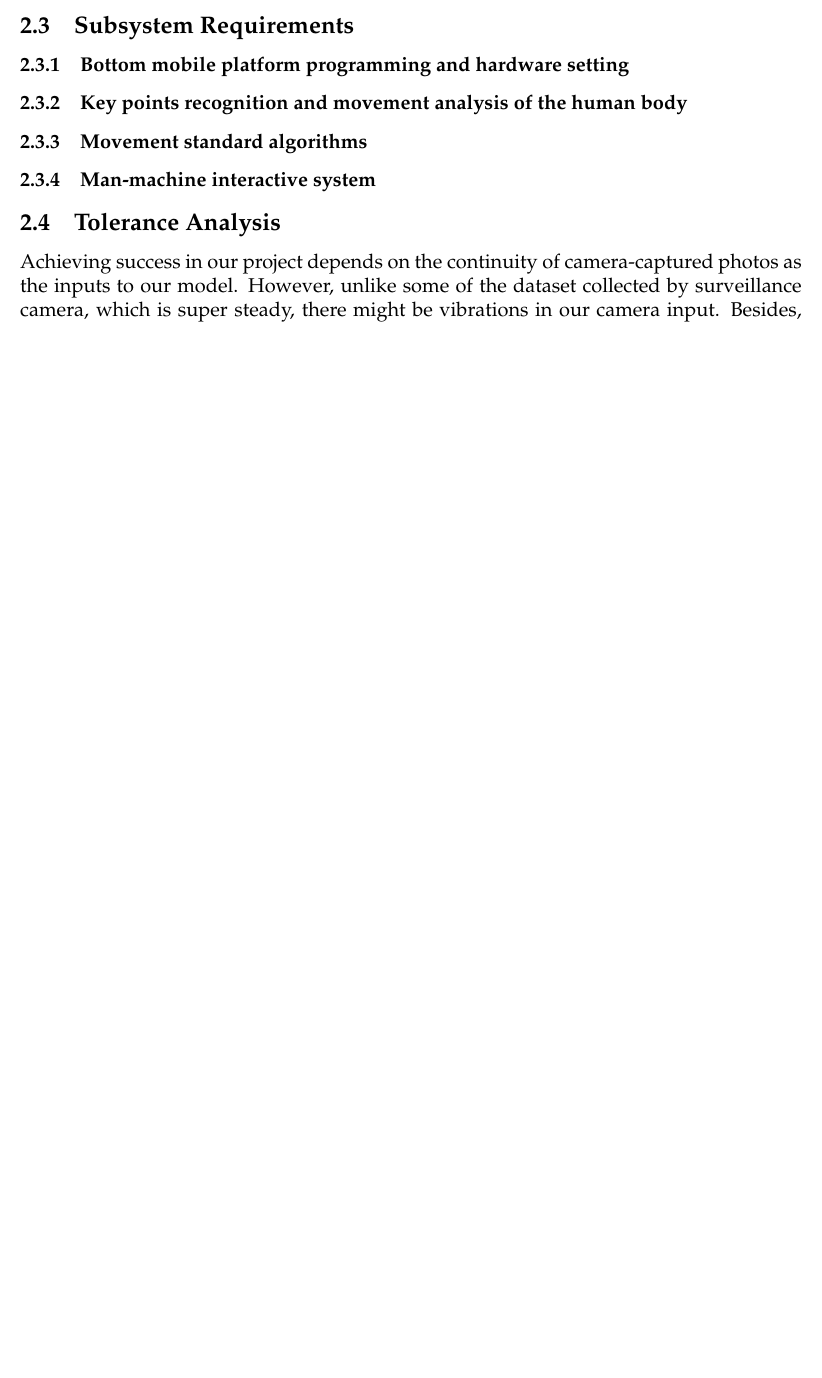
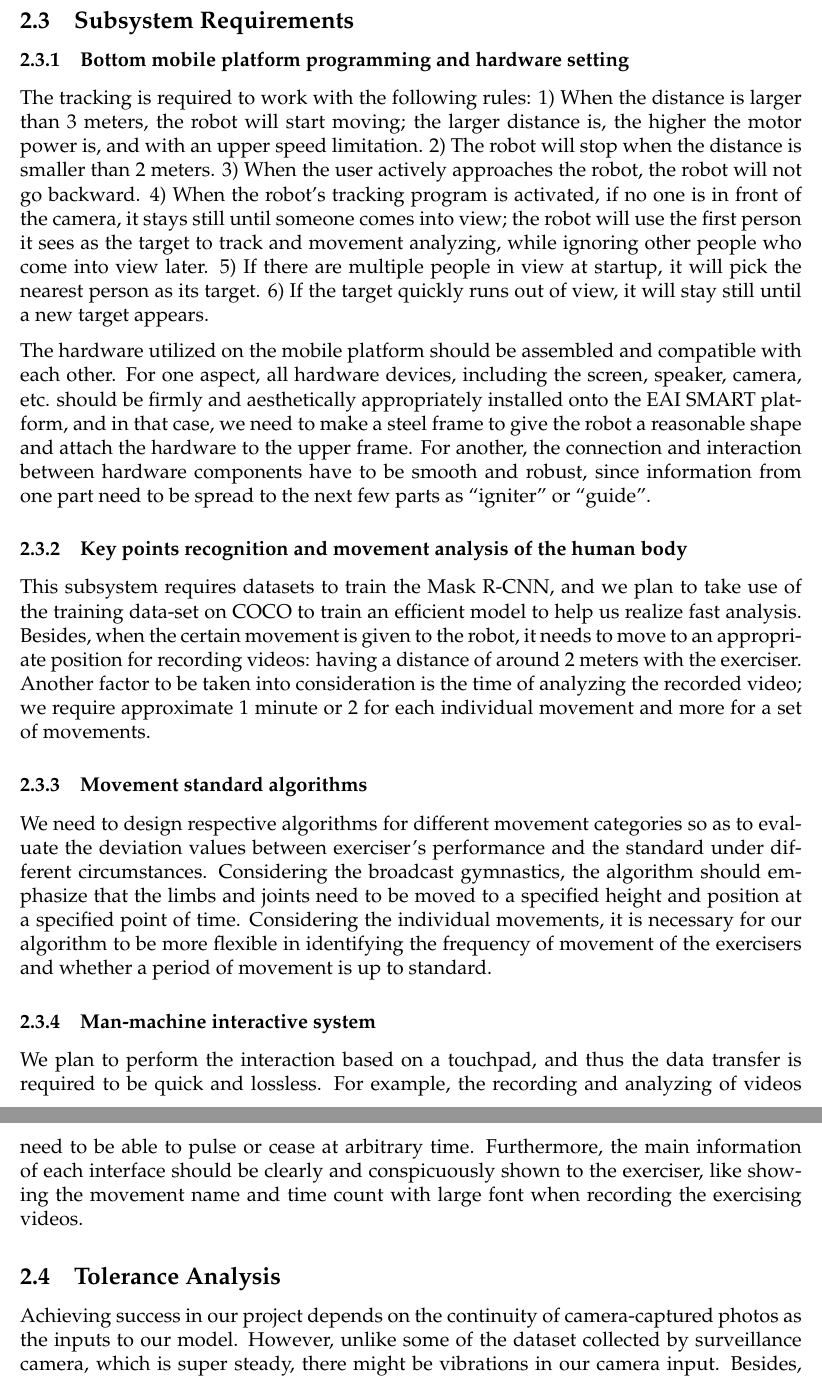
Before and after one commit to unw9527/AI-Gym-Robot, a LaTeX document (proposal/main.tex, which reads proposal/sections/design.tex): part of page 4 of 6 before the commit and two parts of pages 5 and 6 of 7 after it, the two joined at a grey line, cut so that both start at the same text, the shorter picture padded with empty space. Compiled offline with pdfLaTeX.

Commit message:
hzf update

```diff
--- a/proposal/sections/design.tex
+++ b/proposal/sections/design.tex
@@ -15,10 +21,16 @@
 \subsubsection{Bottom mobile platform programming and hardware setting}
+The tracking is required to work with the following rules: 1) When the distance is larger than 3 meters, the robot will start moving; the larger distance is, the higher the motor power is, and with an upper speed limitation. 2) The robot will stop when the distance is smaller than 2 meters. 3) When the user actively approaches the robot, the robot will not go backward. 4) When the robot’s tracking program is activated, if no one is in front of the camera, it stays still until someone comes into view; the robot will use the first person it sees as the target to track and movement analyzing, while ignoring other people who come into view later. 5) If there are multiple people in view at startup, it will pick the nearest person as its target. 6) If the target quickly runs out of view, it will stay still until a new target appears. \par
+The hardware utilized on the mobile platform should be assembled and compatible with each other. For one aspect, all hardware devices, including the screen, speaker, camera, etc. should be firmly and aesthetically appropriately installed onto the EAI SMART platform, and in that case, we need to make a steel frame to give the robot a reasonable shape and attach the hardware to the upper frame. For another, the connection and interaction between hardware components have to be smooth and robust, since information from one part need to be spread to the next few parts as ``igniter” or ``guide”.
 
 \subsubsection{Key points recognition and movement analysis of the human body}
+This subsystem requires datasets to train the Mask R-CNN, and we plan to take use of the training data-set on COCO to train an efficient model to help us realize fast analysis. Besides, when the certain movement is given to the robot, it needs to move to an appropriate position for recording videos: having a distance of around 2 meters with the exerciser. Another factor to be taken into consideration is the time of analyzing the recorded video; we require approximate 1 minute or 2 for each individual movement and more for a set of movements.
 
 \subsubsection{Movement standard algorithms}
+We need to design respective algorithms for different movement categories so as to evaluate the deviation values between exerciser’s performance and the standard under different circumstances. Considering the broadcast gymnastics, the algorithm should emphasize that the limbs and joints need to be moved to a specified height and position at a specified point of time. Considering the individual movements, it is necessary for our algorithm to be more flexible in identifying the frequency of movement of the exercisers and whether a period of movement is up to standard.
 
 \subsubsection{Man-machine interactive system}
+We plan to perform the interaction based on a touchpad, and thus the data transfer is required to be quick and lossless. For example, the recording and analyzing of videos need to be able to pulse or cease at arbitrary time. Furthermore, the main information of each interface should be clearly and conspicuously shown to the exerciser, like showing the movement name and time count with large font when recording the exercising videos.
+
 
 \subsection{Tolerance Analysis}
 Achieving success in our project depends on the continuity of camera-captured photos as the inputs to our model. However, unlike some of the dataset collected by surveillance camera, which is super steady, there might be vibrations in our camera input. Besides, in real-life scenarios, the road may not always be super flat, leading to non-continuous images with significant gaps in a short period. Such unstable images present a challenge when stitching them together to form the whole picture. Misalignment of the same lines in these images can result in distortions, leading to a poorly reconstructed image that is twisted and of low quality.
```
Also changed, not shown: proposal/sections/design.tex (10 more changed lines).
